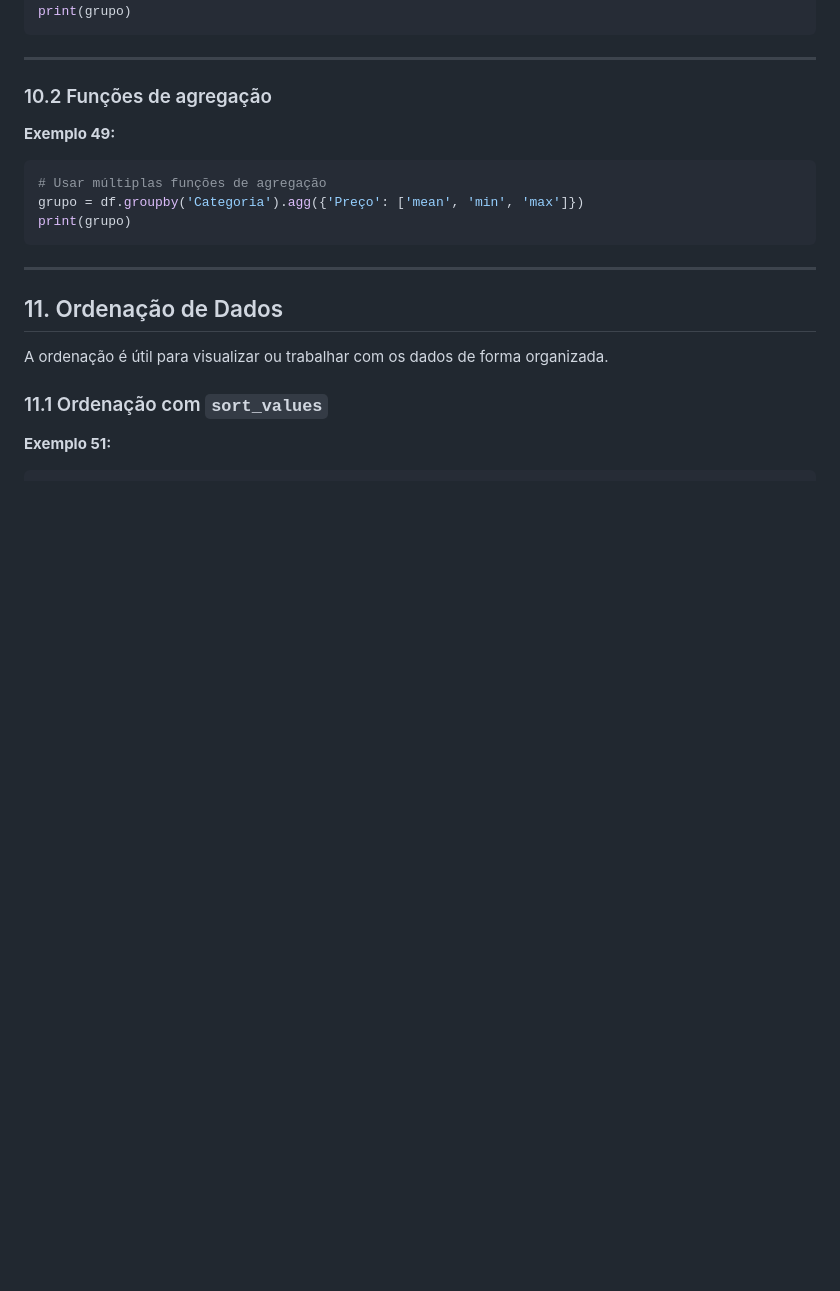
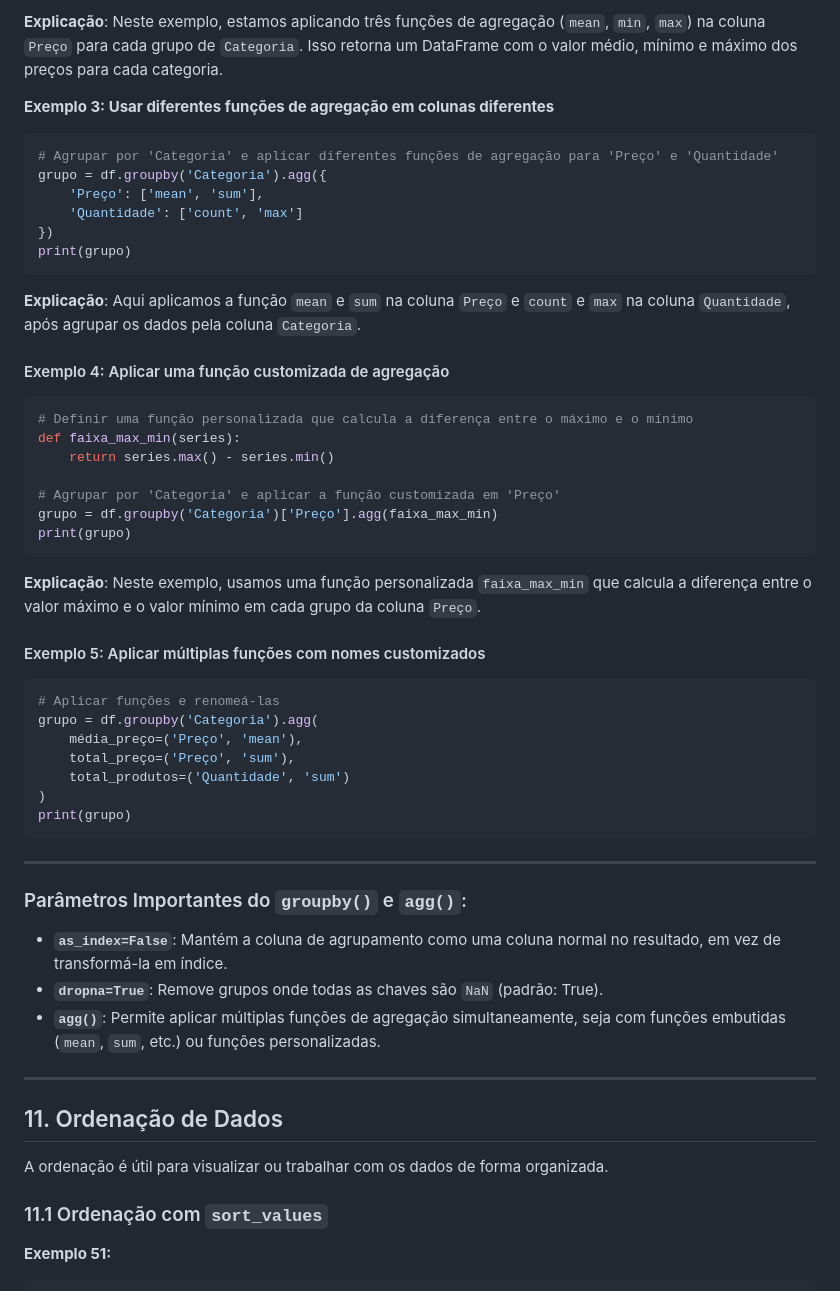
Before and after one commit to NES-Collaborate/pratica-pesquisa-2024, a Markdown page: encontro1.md, the part around one of its changes. Rendered like a GitHub page; blank space fills up the shorter version.

````diff
--- a/encontro1.md
+++ b/encontro1.md
@@ -1239,19 +1316,54 @@ grupo = df.groupby('Faixa Etária').size()
+**Explicação**:
+Neste exemplo, estamos aplicando três funções de agregação (`mean`, `min`, `max`) na coluna `Preço` para cada grupo de `Categoria`. Isso retorna um DataFrame com o valor médio, mínimo e máximo dos preços para cada categoria.
+
+**Exemplo 3: Usar diferentes funções de agregação em colunas diferentes**
+
+```python
+# Agrupar por 'Categoria' e aplicar diferentes funções de agregação para 'Preço' e 'Quantidade'
+grupo = df.groupby('Categoria').agg({
+    'Preço': ['mean', 'sum'],
+    'Quantidade': ['count', 'max']
+})
+print(grupo)
+```
+
+**Explicação**:
+Aqui aplicamos a função `mean` e `sum` na coluna `Preço` e `count` e `max` na coluna `Quantidade`, após agrupar os dados pela coluna `Categoria`.
+
+#### Exemplo 4: Aplicar uma função customizada de agregação
+
+```python
+# Definir uma função personalizada que calcula a diferença entre o máximo e o mínimo
+def faixa_max_min(series):
+    return series.max() - series.min()
+
+# Agrupar por 'Categoria' e aplicar a função customizada em 'Preço'
+grupo = df.groupby('Categoria')['Preço'].agg(faixa_max_min)
+print(grupo)
+```
+
+**Explicação**:
+Neste exemplo, usamos uma função personalizada `faixa_max_min` que calcula a diferença entre o valor máximo e o valor mínimo em cada grupo da coluna `Preço`.
+
+#### Exemplo 5: Aplicar múltiplas funções com nomes customizados
+
+```python
+# Aplicar funções e renomeá-las
+grupo = df.groupby('Categoria').agg(
+    média_preço=('Preço', 'mean'),
+    total_preço=('Preço', 'sum'),
+    total_produtos=('Quantidade', 'sum')
+)
 print(grupo)
 ```
 
 ---
 
-<a id="10.2"></a>
+### Parâmetros Importantes do `groupby()` e `agg()`:
 
-### 10.2 Funções de agregação
-
-**Exemplo 49:**
-
-```python
-# Usar múltiplas funções de agregação
-grupo = df.groupby('Categoria').agg({'Preço': ['mean', 'min', 'max']})
-print(grupo)
-```
+- **`as_index=False`**: Mantém a coluna de agrupamento como uma coluna normal no resultado, em vez de transformá-la em índice.
+- **`dropna=True`**: Remove grupos onde todas as chaves são `NaN` (padrão: True).
+- **`agg()`**: Permite aplicar múltiplas funções de agregação simultaneamente, seja com funções embutidas (`mean`, `sum`, etc.) ou funções personalizadas.
 
 ---
 
````
Also changed, not shown: other parts of encontro1.md (+82 -5 lines).
